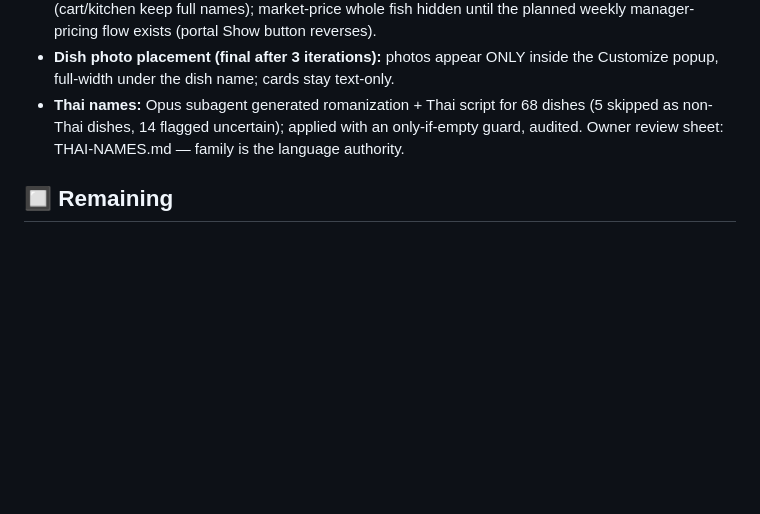
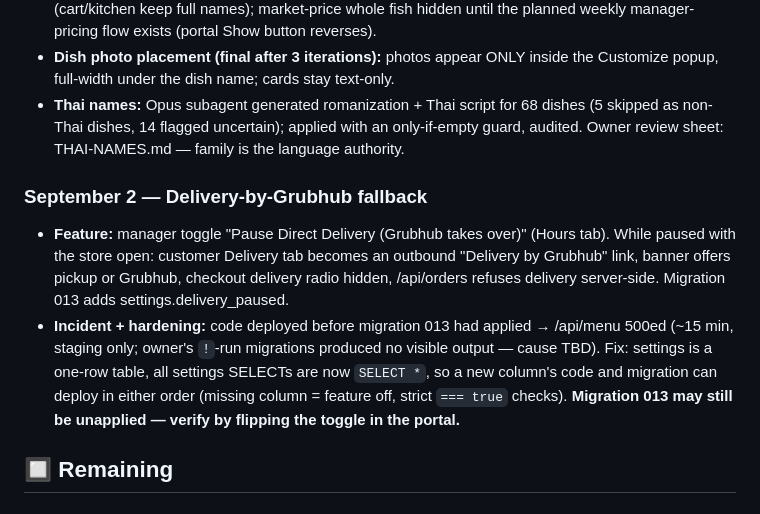
Before and after one commit to RoyalBadger/tomyumthai-staging, a Markdown page: PROJECT_STATUS.md, the part around the change. GitHub-like rendering; blank space fills up the shorter version.

Commit message:
PROJECT_STATUS: Grubhub delivery fallback + migration-order hardening

```diff
--- a/PROJECT_STATUS.md
+++ b/PROJECT_STATUS.md
@@ -104,6 +104,17 @@
   (5 skipped as non-Thai dishes, 14 flagged uncertain); applied with an only-if-empty
   guard, audited. Owner review sheet: THAI-NAMES.md — family is the language authority.
 
+### September 2 — Delivery-by-Grubhub fallback
+- **Feature:** manager toggle "Pause Direct Delivery (Grubhub takes over)" (Hours tab). While
+  paused with the store open: customer Delivery tab becomes an outbound "Delivery by Grubhub"
+  link, banner offers pickup or Grubhub, checkout delivery radio hidden, /api/orders refuses
+  delivery server-side. Migration 013 adds settings.delivery_paused.
+- **Incident + hardening:** code deployed before migration 013 had applied → /api/menu 500ed
+  (~15 min, staging only; owner's `!`-run migrations produced no visible output — cause TBD).
+  Fix: settings is a one-row table, all settings SELECTs are now `SELECT *`, so a new column's
+  code and migration can deploy in either order (missing column = feature off, strict `=== true`
+  checks). **Migration 013 may still be unapplied — verify by flipping the toggle in the portal.**
+
 ## 🔲 Remaining
 
 ### Owner
```
